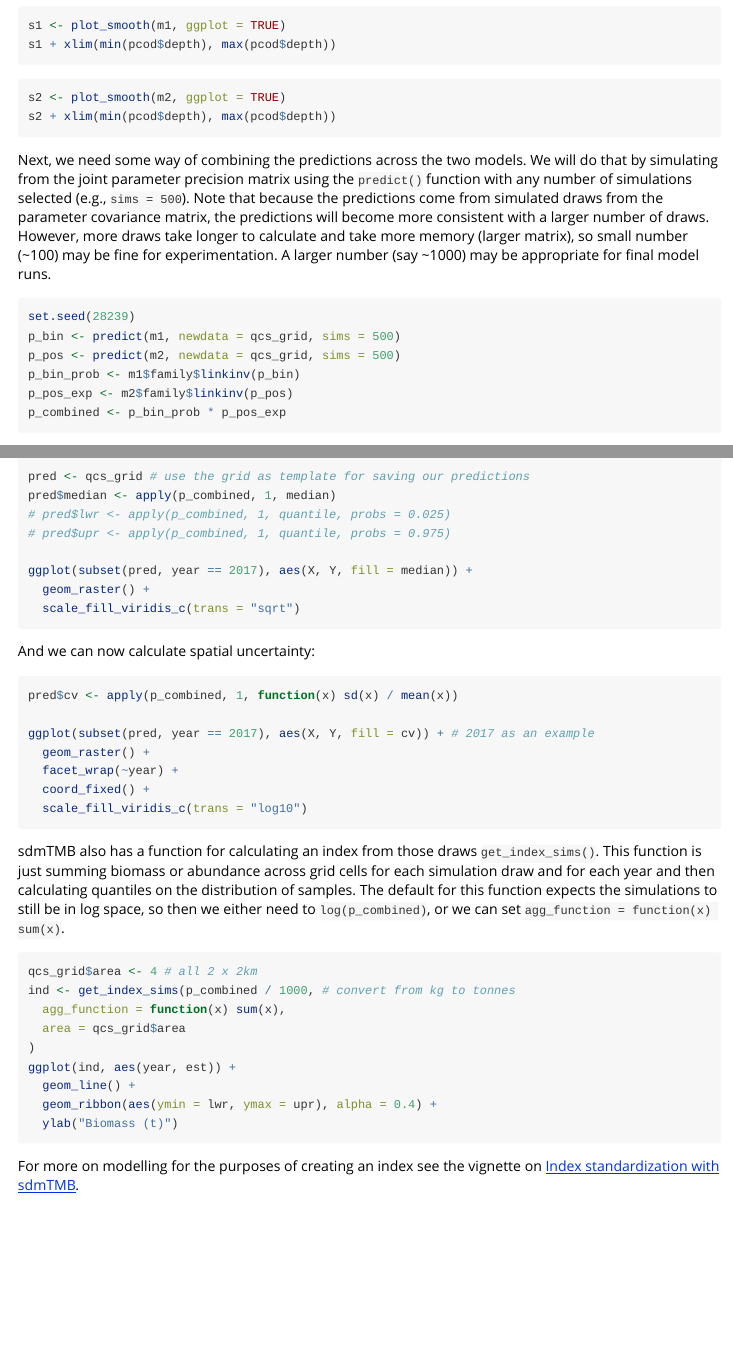
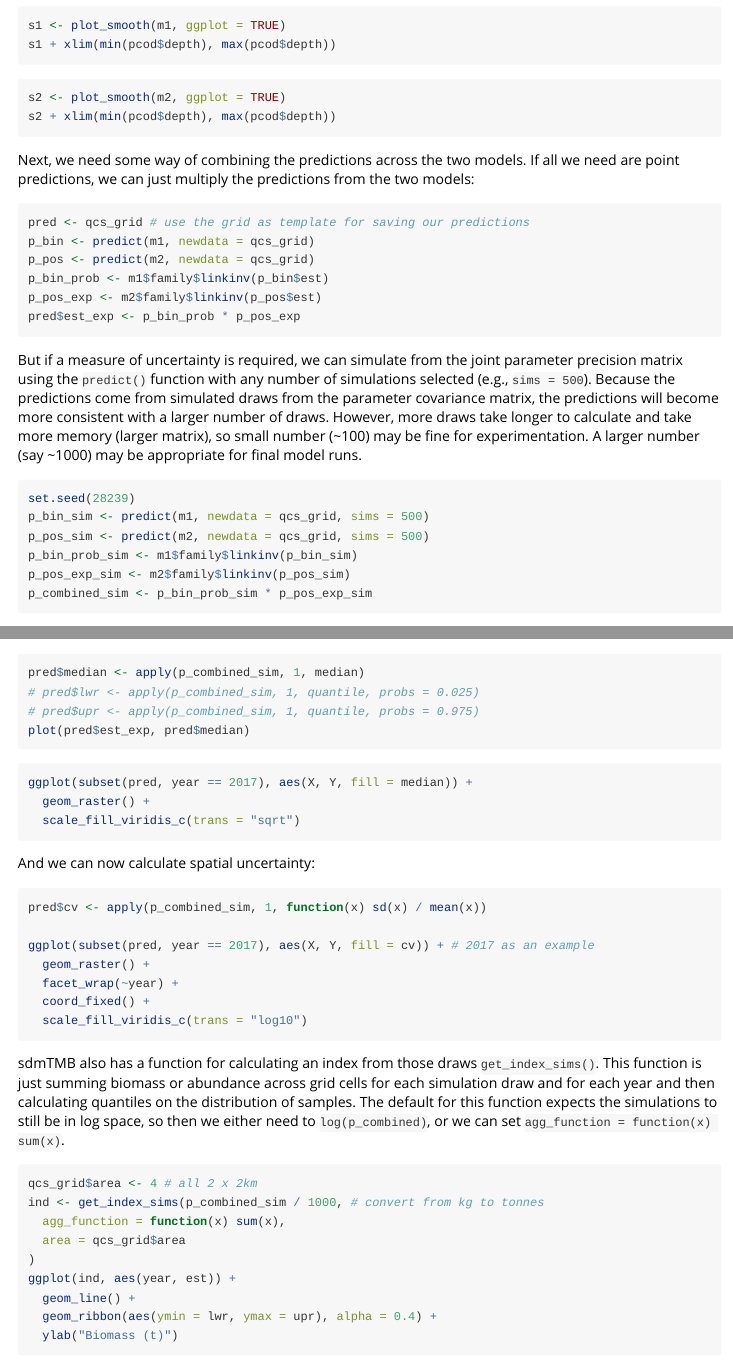
Before and after one commit to pbs-assess/sdmTMB, an R Markdown document (vignettes/delta-models.Rmd): the page in a window 1100 px wide, from 1270 px down, and a second part further down, joined at a grey line. Rendered offline with R 4.5, knitr and Pandoc, with nearby package versions.

Commit message:
add simple predictions

````diff
--- a/vignettes/delta-models.Rmd
+++ b/vignettes/delta-models.Rmd
@@ -96,20 +96,32 @@ s2 + xlim(min(pcod$depth), max(pcod$depth))
 ```
 
 Next, we need some way of combining the predictions across the two models.
-We will do that by simulating from the joint parameter precision matrix using the `predict()` function with any number of simulations selected (e.g., `sims = 500`).
-Note that because the predictions come from simulated draws from the parameter covariance matrix, the predictions will become more consistent with a larger number of draws. However, more draws take longer to calculate and take more memory (larger matrix), so small number (~100) may be fine for experimentation.
+If all we need are point predictions, we can just multiply the predictions from the two models:
+
+```{r delta-pred-simple, echo=TRUE}
+pred <- qcs_grid # use the grid as template for saving our predictions
+p_bin <- predict(m1, newdata = qcs_grid)
+p_pos <- predict(m2, newdata = qcs_grid)
+p_bin_prob <- m1$family$linkinv(p_bin$est)
+p_pos_exp <- m2$family$linkinv(p_pos$est)
+pred$est_exp <- p_bin_prob * p_pos_exp
+```
+
+But if a measure of uncertainty is required, we can simulate from the joint parameter precision matrix using the `predict()` function with any number of simulations selected (e.g., `sims = 500`).
+Because the predictions come from simulated draws from the parameter covariance matrix, the predictions will become more consistent with a larger number of draws.
+However, more draws take longer to calculate and take more memory (larger matrix), so small number (~100) may be fine for experimentation.
 A larger number (say ~1000) may be appropriate for final model runs.
 
-```{r delta-pred, cache=TRUE, echo=TRUE}
+```{r delta-pred-sim, echo=TRUE}
 set.seed(28239)
-p_bin <- predict(m1, newdata = qcs_grid, sims = 500)
-p_pos <- predict(m2, newdata = qcs_grid, sims = 500)
-p_bin_prob <- m1$family$linkinv(p_bin)
-p_pos_exp <- m2$family$linkinv(p_pos)
-p_combined <- p_bin_prob * p_pos_exp
+p_bin_sim <- predict(m1, newdata = qcs_grid, sims = 500)
+p_pos_sim <- predict(m2, newdata = qcs_grid, sims = 500)
+p_bin_prob_sim <- m1$family$linkinv(p_bin_sim)
+p_pos_exp_sim <- m2$family$linkinv(p_pos_sim)
+p_combined_sim <- p_bin_prob_sim * p_pos_exp_sim
 ```
 
-`p_combined` is just a matrix with a row for each row of data that was predicted on and width sims (`dim(p_combined)`: `r dim(p_combined)`).
+`p_combined_sim` is just a matrix with a row for each row of data that was predicted on and width sims (`dim(p_combined_sim)`: `r dim(p_combined_sim)`).
 You can process this matrix however you would like.
 We can save median predictions and upper and lower 95% confidence intervals:
 
@@ -117,8 +128,11 @@ We can save median predictions and upper and lower 95% confidence intervals:
-pred <- qcs_grid # use the grid as template for saving our predictions
-pred$median <- apply(p_combined, 1, median)
-# pred$lwr <- apply(p_combined, 1, quantile, probs = 0.025)
-# pred$upr <- apply(p_combined, 1, quantile, probs = 0.975)
+```{r, fig.width=5}
+pred$median <- apply(p_combined_sim, 1, median)
+# pred$lwr <- apply(p_combined_sim, 1, quantile, probs = 0.025)
+# pred$upr <- apply(p_combined_sim, 1, quantile, probs = 0.975)
+plot(pred$est_exp, pred$median)
+```
 
+```{r}
 ggplot(subset(pred, year == 2017), aes(X, Y, fill = median)) +
   geom_raster() +
   scale_fill_viridis_c(trans = "sqrt")
@@ -127,7 +141,7 @@ ggplot(subset(pred, year == 2017), aes(X, Y, fill = median)) +
 And we can now calculate spatial uncertainty:
 
 ```{r cv}
-pred$cv <- apply(p_combined, 1, function(x) sd(x) / mean(x))
+pred$cv <- apply(p_combined_sim, 1, function(x) sd(x) / mean(x))
 
 ggplot(subset(pred, year == 2017), aes(X, Y, fill = cv)) + # 2017 as an example
   geom_raster() +
@@ -142,7 +156,7 @@ The default for this function expects the simulations to still be in log space,
 
 ```{r get_index}
 qcs_grid$area <- 4 # all 2 x 2km
-ind <- get_index_sims(p_combined / 1000, # convert from kg to tonnes
+ind <- get_index_sims(p_combined_sim / 1000, # convert from kg to tonnes
   agg_function = function(x) sum(x),
   area = qcs_grid$area
 )
````
Also changed, not shown: vignettes/delta-models.Rmd (1 more changed lines).
